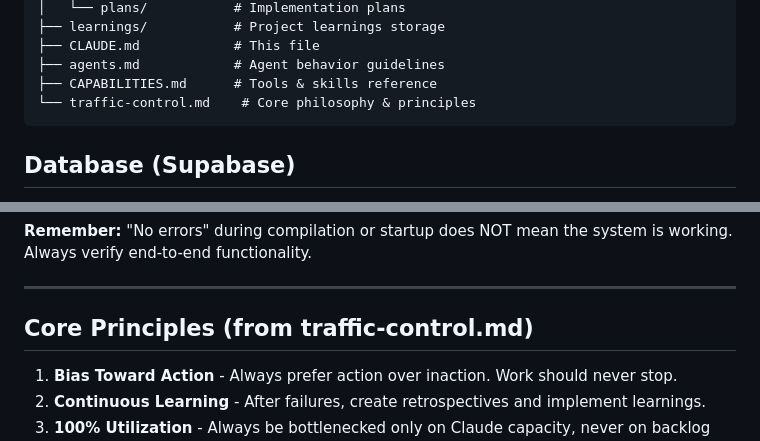
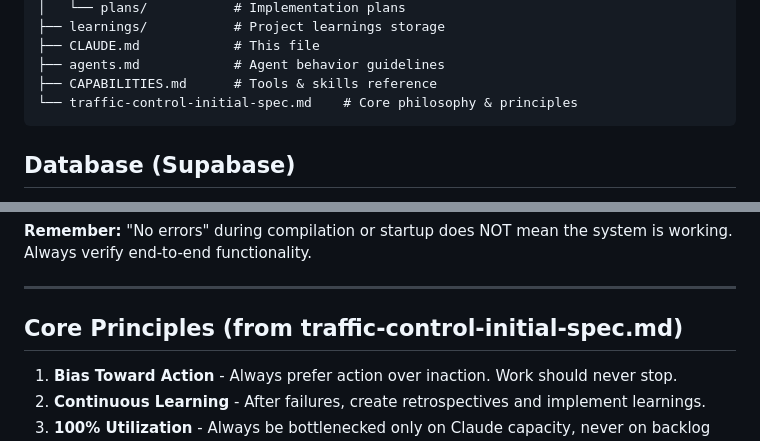
Before and after one commit to elicoon/traffic-control, a Markdown page: CLAUDE.md, 2 parts joined by grey strips. Drawn GitHub-style.

````diff
--- a/CLAUDE.md
+++ b/CLAUDE.md
@@ -156,7 +156,7 @@ traffic-control/
 ├── CLAUDE.md            # This file
 ├── agents.md            # Agent behavior guidelines
 ├── CAPABILITIES.md      # Tools & skills reference
-└── traffic-control.md    # Core philosophy & principles
+└── traffic-control-initial-spec.md    # Core philosophy & principles
 ```
 
 ## Database (Supabase)
@@ -587,7 +587,7 @@ When making changes to TrafficControl or claiming work is complete, use this che
 
 ---
 
-## Core Principles (from traffic-control.md)
+## Core Principles (from traffic-control-initial-spec.md)
 
 1. **Bias Toward Action** - Always prefer action over inaction. Work should never stop.
 2. **Continuous Learning** - After failures, create retrospectives and implement learnings.
````
Also changed, not shown: README.md (+1 -1 lines), traffic-control-initial-spec.md (renamed from traffic-control.md).
